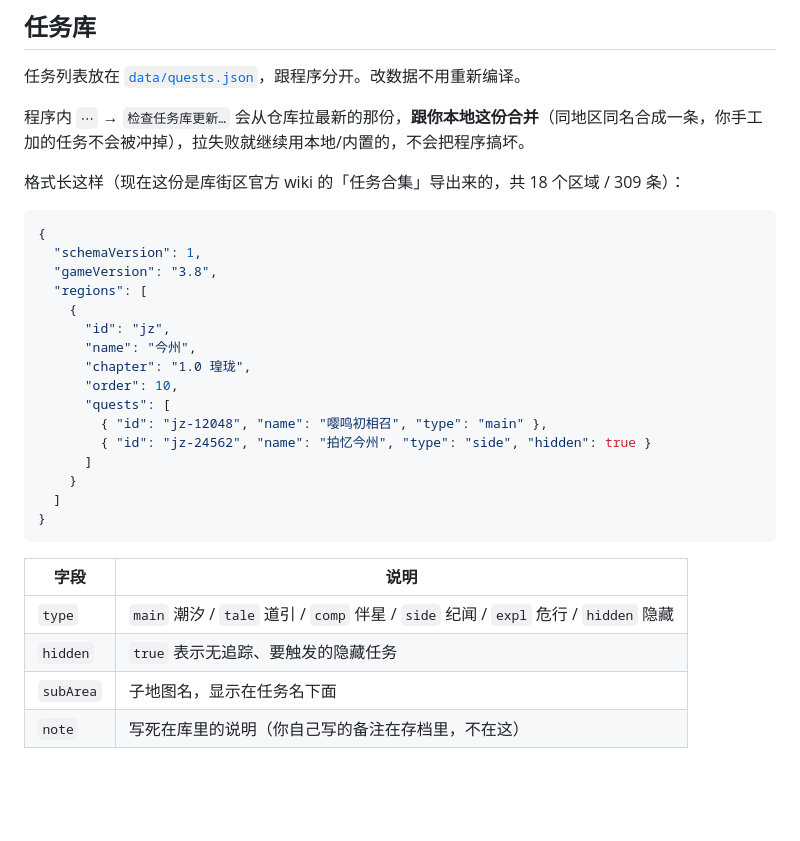
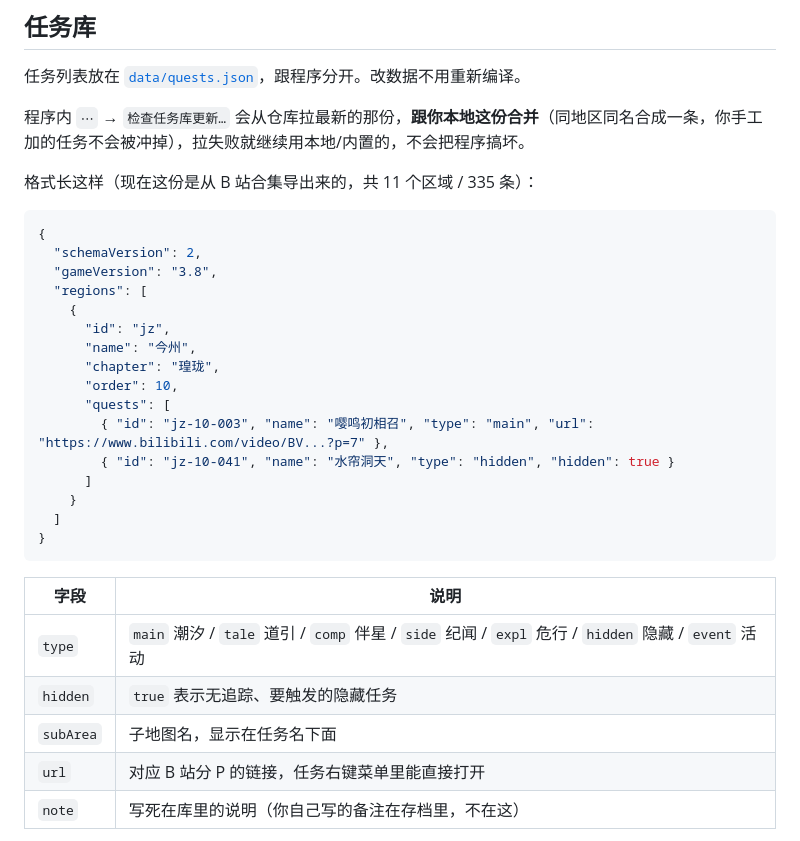
Before and after one commit to BQOvO/ww-tasker, a Markdown page: README.md, the part around one of its changes. Drawn GitHub-style; blank space fills up the shorter version.

````diff
--- a/README.md
+++ b/README.md
@@ -42,21 +42,21 @@
 
 程序内 `⋯` → `检查任务库更新…` 会从仓库拉最新的那份，**跟你本地这份合并**（同地区同名合成一条，你手工加的任务不会被冲掉），拉失败就继续用本地/内置的，不会把程序搞坏。
 
-格式长这样（现在这份是库街区官方 wiki 的「任务合集」导出来的，共 18 个区域 / 309 条）：
+格式长这样（现在这份是从 B 站合集导出来的，共 11 个区域 / 335 条）：
 
 ```json
 {
-  "schemaVersion": 1,
+  "schemaVersion": 2,
   "gameVersion": "3.8",
   "regions": [
     {
       "id": "jz",
       "name": "今州",
-      "chapter": "1.0 瑝珑",
+      "chapter": "瑝珑",
       "order": 10,
       "quests": [
-        { "id": "jz-12048", "name": "嘤鸣初相召", "type": "main" },
-        { "id": "jz-24562", "name": "拍忆今州", "type": "side", "hidden": true }
+        { "id": "jz-10-003", "name": "嘤鸣初相召", "type": "main", "url": "https://www.bilibili.com/video/BV...?p=7" },
+        { "id": "jz-10-041", "name": "水帘洞天", "type": "hidden", "hidden": true }
       ]
     }
   ]
@@ -65,9 +65,10 @@
 
 | 字段 | 说明 |
 | --- | --- |
-| `type` | `main` 潮汐 / `tale` 道引 / `comp` 伴星 / `side` 纪闻 / `expl` 危行 / `hidden` 隐藏 |
+| `type` | `main` 潮汐 / `tale` 道引 / `comp` 伴星 / `side` 纪闻 / `expl` 危行 / `hidden` 隐藏 / `event` 活动 |
 | `hidden` | `true` 表示无追踪、要触发的隐藏任务 |
 | `subArea` | 子地图名，显示在任务名下面 |
+| `url` | 对应 B 站分 P 的链接，任务右键菜单里能直接打开 |
 | `note` | 写死在库里的说明（你自己写的备注在存档里，不在这） |
 
 > ⚠️ **`id` 定下来就不要改了。** 存档只记 id 不记任务名，改 id 等于那条记录丢了。改名字、改错字、改子地图都不影响进度。
````
Also changed, not shown: other parts of README.md (+17 -5 lines), docs/TODO.md (+16 -14 lines), docs/任务库来源.md (+64 -71 lines), docs/shot-main.png, 10 other files.
